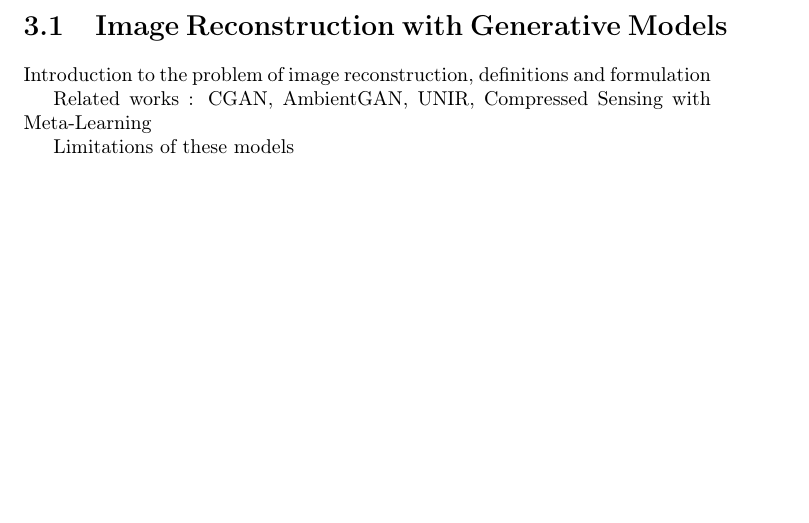
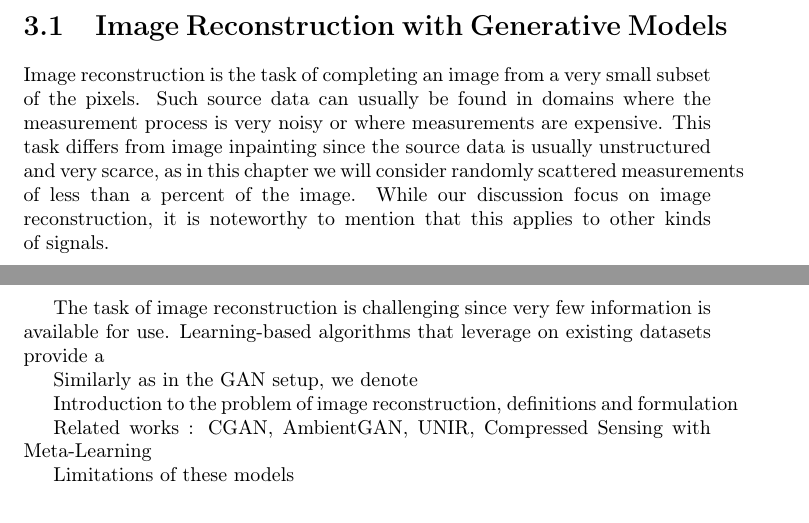
Before and after one commit to cyprienruffino/phd_thesis, a LaTeX document (these.tex, which reads chapters/chapter2.tex): part of page 9 of 34 before the commit and two parts of pages 9 and 10 of 34 after it, the two joined at a grey line, cut so that both start at the same text, the shorter picture padded with empty space. Compiled offline with pdfLaTeX.

Commit message:
txs auto checkin

```diff
--- a/chapters/chapter2.tex
+++ b/chapters/chapter2.tex
@@ -6,6 +6,12 @@
 \end{chapterabstract}
 
  \section{Image Reconstruction with Generative Models}
+
+Image reconstruction is the task of completing an image from a very small subset of the pixels. Such source data can usually be found in domains where the measurement process is very noisy or where measurements are expensive. This task differs from image inpainting since the source data is usually unstructured and very scarce, as in this chapter we will consider randomly scattered measurements of less than a percent of the image. While our discussion focus on image reconstruction, it is noteworthy to mention that this applies to other kinds of signals.
+
+The task of image reconstruction is challenging since very few information is available for use. Learning-based algorithms that leverage on existing datasets provide a
+
+Similarly as in the GAN setup, we denote
 
 Introduction to the problem of image reconstruction, definitions and formulation
 
```
